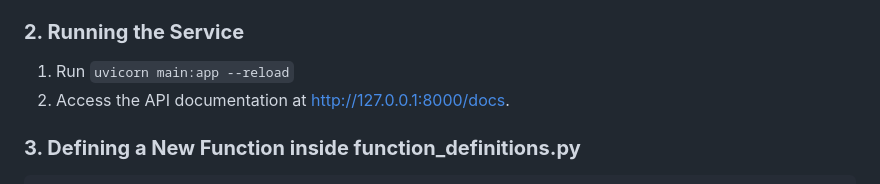
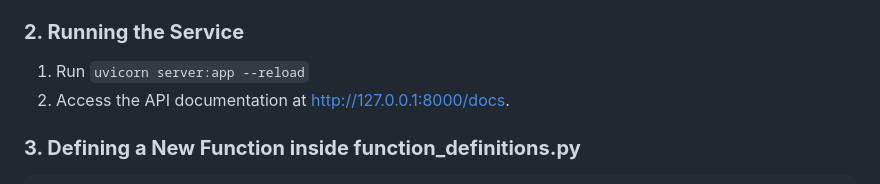
Before and after one commit to anas1412/GeminiWire, a Markdown page: README.md, the part around the change. GitHub-like rendering.

Commit message:
Update documentation

```diff
--- a/README.md
+++ b/README.md
@@ -40,7 +40,7 @@ The result is standardized into a GeminiResponse object, ensuring consistent out
 
 ### **2\. Running the Service**
 
-1.  Run `uvicorn main:app --reload`
+1.  Run `uvicorn server:app --reload`
 2.  Access the API documentation at http://127.0.0.1:8000/docs.
 
 ### **3\. Defining a New Function inside function_definitions.py**
```
